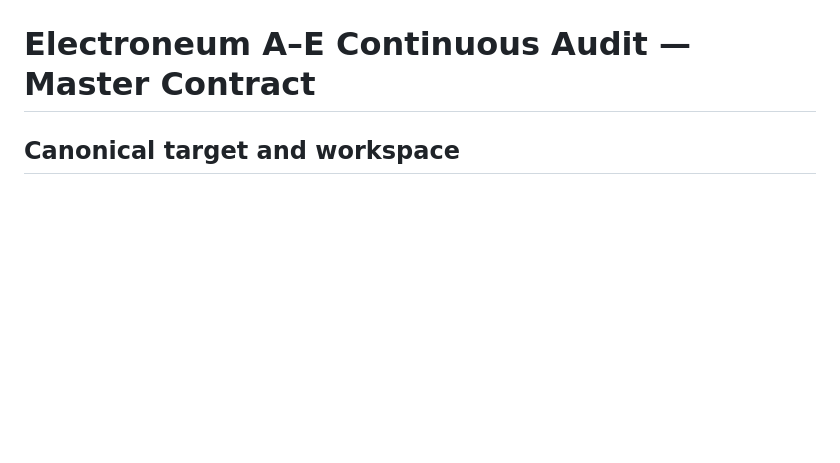
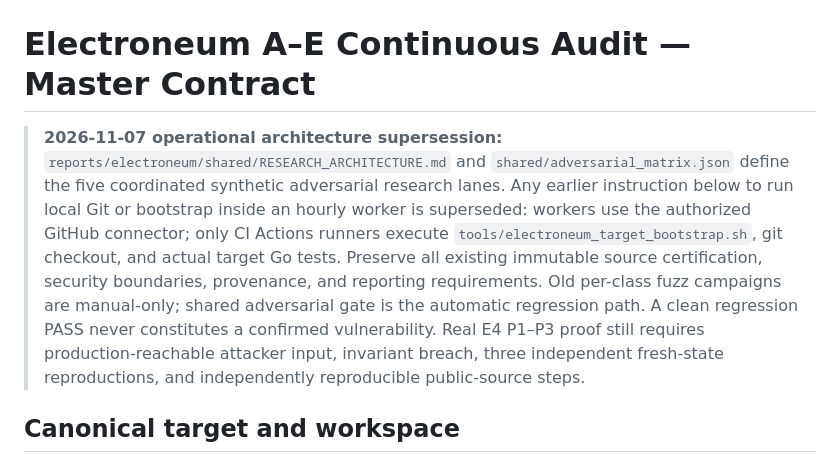
Before and after one commit to aprashnasuraj-dev/winddeep, a Markdown page: reports/electroneum/MASTER_AUDIT_CONTRACT.md, the part around the change. Drawn GitHub-style; blank space fills up the shorter version.

Commit message:
docs(etn): align master audit and target manifest with GitHub-runner-only execution

```diff
--- a/reports/electroneum/MASTER_AUDIT_CONTRACT.md
+++ b/reports/electroneum/MASTER_AUDIT_CONTRACT.md
@@ -1,4 +1,7 @@
 # Electroneum A–E Continuous Audit — Master Contract
+
+> **2026-11-07 operational architecture supersession:** `reports/electroneum/shared/RESEARCH_ARCHITECTURE.md` and `shared/adversarial_matrix.json` define the five coordinated synthetic adversarial research lanes. Any earlier instruction below to run local Git or bootstrap inside an hourly worker is superseded: workers use the authorized GitHub connector; only CI Actions runners execute `tools/electroneum_target_bootstrap.sh`, git checkout, and actual target Go tests. Preserve all existing immutable source certification, security boundaries, provenance, and reporting requirements. Old per-class fuzz campaigns are manual-only; shared adversarial gate is the automatic regression path. A clean regression PASS never constitutes a confirmed vulnerability. Real E4 P1–P3 proof still requires production-reachable attacker input, invariant breach, three independent fresh-state reproductions, and independently reproducible public-source steps.
+
 
 ## Canonical target and workspace
 
```
